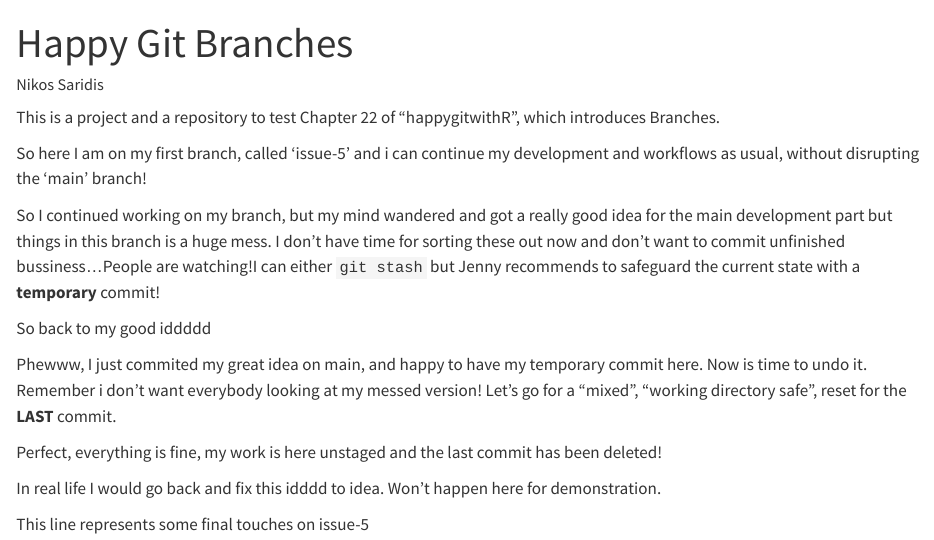
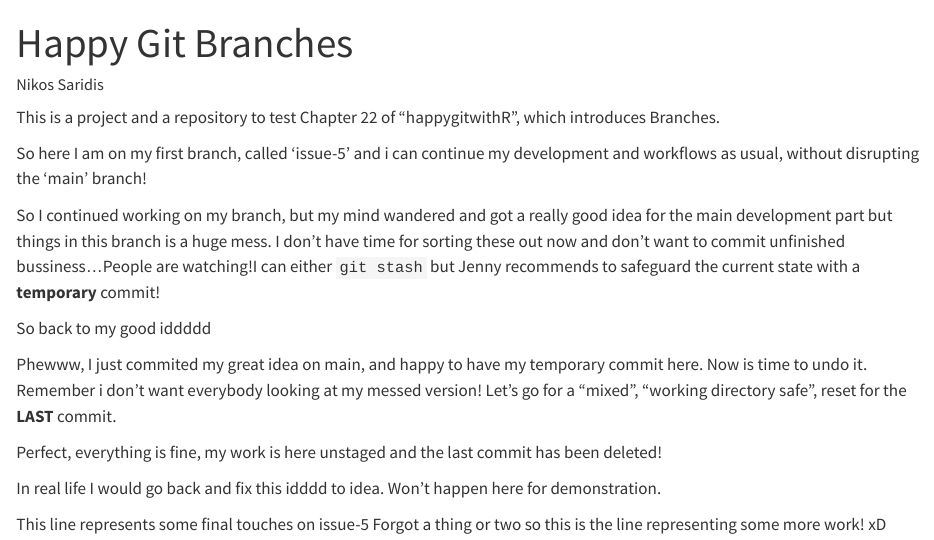
Before and after one commit to nikos39/branch_remote_ref_2, a Quarto document (22_Branches.qmd): the page in a window 1100 px wide, from its top. Rendered offline with R 4.5, knitr and Pandoc in place of Quarto, with nearby package versions.

Commit message:
Some new final lines

```diff
--- a/22_Branches.qmd
+++ b/22_Branches.qmd
@@ -28,3 +28,4 @@ In real life I would go back and fix this idddd to idea. Won't happen here for
 demonstration.
 
 This line represents some final touches on issue-5
+Forgot a thing or two so this is the line representing some more work! xD
```
